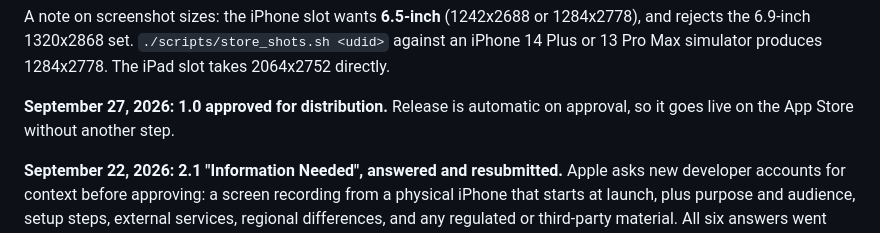
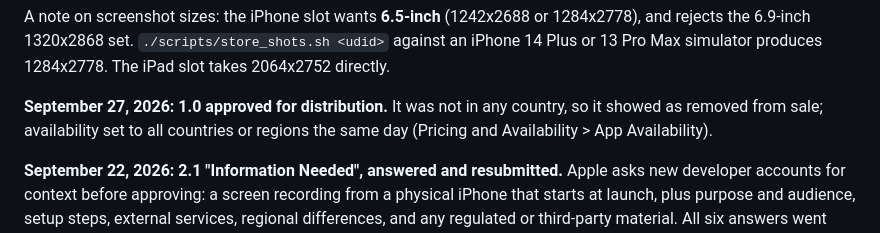
Before and after one commit to nsgnoah/ola-ball, a Markdown page: docs/APP-STORE.md, the part around the change. Drawn GitHub-style.

Commit message:
Record App Store availability set after approval
Co-Authored-By: Claude Opus 5.5 <noreply@anthropic.com>

```diff
--- a/docs/APP-STORE.md
+++ b/docs/APP-STORE.md
@@ -84,7 +84,7 @@ A note on screenshot sizes: the iPhone slot wants **6.5-inch** (1242x2688 or 128
 the 6.9-inch 1320x2868 set. `./scripts/store_shots.sh <udid>` against an iPhone 14 Plus or 13 Pro Max
 simulator produces 1284x2778. The iPad slot takes 2064x2752 directly.
 
-**September 27, 2026: 1.0 approved for distribution.** Release is automatic on approval, so it goes live on the App Store without another step.
+**September 27, 2026: 1.0 approved for distribution.** It was not in any country, so it showed as removed from sale; availability set to all countries or regions the same day (Pricing and Availability > App Availability).
 
 **September 22, 2026: 2.1 "Information Needed", answered and resubmitted.** Apple asks new developer
 accounts for context before approving: a screen recording from a physical iPhone that starts at launch,
```
